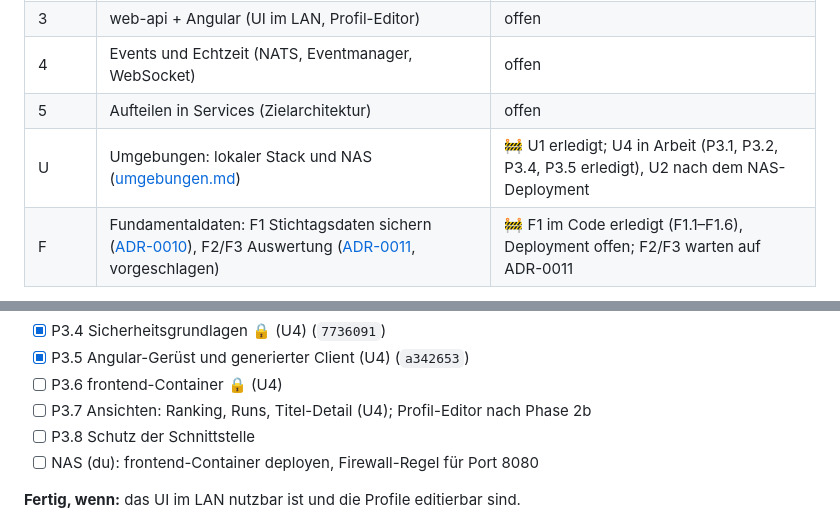
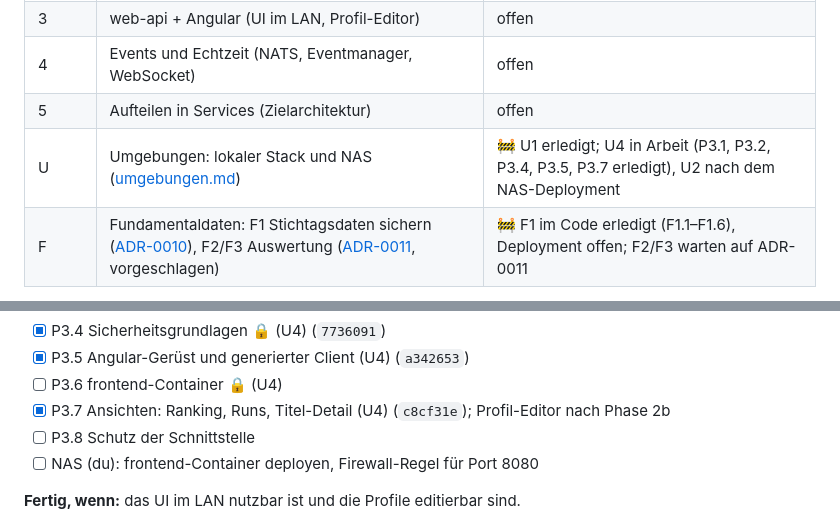
Before and after one commit to KaczmarekD/AktienAnalyse, a Markdown page: docs/architecture/roadmap.md, 2 parts joined by grey strips. Drawn GitHub-style.

Commit message:
docs: Roadmap - P3.7 abgehakt
Co-Authored-By: Claude Opus 5.5 <noreply@anthropic.com>

```diff
--- a/docs/architecture/roadmap.md
+++ b/docs/architecture/roadmap.md
@@ -17,7 +17,7 @@
 | 3 | web-api + Angular (UI im LAN, Profil-Editor) | offen |
 | 4 | Events und Echtzeit (NATS, Eventmanager, WebSocket) | offen |
 | 5 | Aufteilen in Services (Zielarchitektur) | offen |
-| U | Umgebungen: lokaler Stack und NAS ([umgebungen.md](umgebungen.md)) | 🚧 U1 erledigt; U4 in Arbeit (P3.1, P3.2, P3.4, P3.5 erledigt), U2 nach dem NAS-Deployment |
+| U | Umgebungen: lokaler Stack und NAS ([umgebungen.md](umgebungen.md)) | 🚧 U1 erledigt; U4 in Arbeit (P3.1, P3.2, P3.4, P3.5, P3.7 erledigt), U2 nach dem NAS-Deployment |
 | F | Fundamentaldaten: F1 Stichtagsdaten sichern ([ADR-0010](../adr/0010-stichtagsdaten-konsens-quartale-kurse.md)), F2/F3 Auswertung ([ADR-0011](../adr/0011-fundamentale-anker-und-belegte-faktoren.md), vorgeschlagen) | 🚧 F1 im Code erledigt (F1.1–F1.6), Deployment offen; F2/F3 warten auf ADR-0011 |
 
 **Reihenfolge:**
@@ -145,7 +145,7 @@ Mit U4 kommen die Lese-Teile vor Phase 2b. P3.3 und der Profil-Editor aus P3.7 f
 - [x] P3.4 Sicherheitsgrundlagen 🔒 (U4) (`7736091`)
 - [x] P3.5 Angular-Gerüst und generierter Client (U4) (`a342653`)
 - [ ] P3.6 frontend-Container 🔒 (U4)
-- [ ] P3.7 Ansichten: Ranking, Runs, Titel-Detail (U4); Profil-Editor nach Phase 2b
+- [x] P3.7 Ansichten: Ranking, Runs, Titel-Detail (U4) (`c8cf31e`); Profil-Editor nach Phase 2b
 - [ ] P3.8 Schutz der Schnittstelle
 - [ ] NAS (du): frontend-Container deployen, Firewall-Regel für Port 8080
 
```
